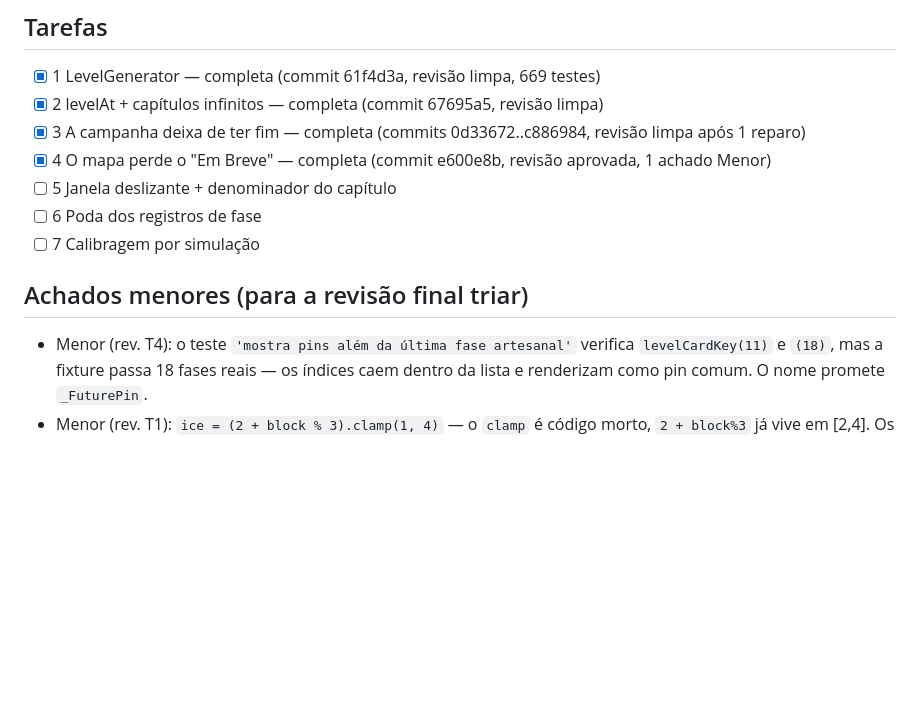
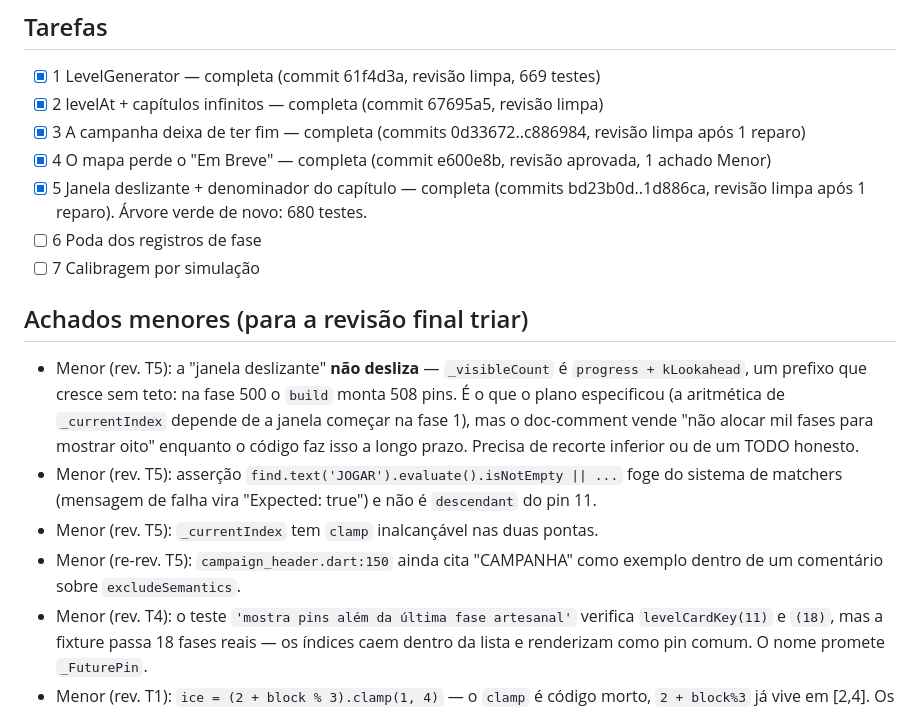
Before and after one commit to clebervg/nine-fuse, a Markdown page: .superpowers/sdd/progress.md, the part around the change. Drawn GitHub-style; blank space fills up the shorter version.

Commit message:
chore: ledger — task 5 completa

```diff
--- a/.superpowers/sdd/progress.md
+++ b/.superpowers/sdd/progress.md
@@ -11,11 +11,23 @@ Baseline: 662 testes passando, analyze limpo.
 - [x] 2 levelAt + capítulos infinitos — completa (commit 67695a5, revisão limpa)
 - [x] 3 A campanha deixa de ter fim — completa (commits 0d33672..c886984, revisão limpa após 1 reparo)
 - [x] 4 O mapa perde o "Em Breve" — completa (commit e600e8b, revisão aprovada, 1 achado Menor)
-- [ ] 5 Janela deslizante + denominador do capítulo
+- [x] 5 Janela deslizante + denominador do capítulo — completa (commits bd23b0d..1d886ca, revisão limpa após 1 reparo). Árvore verde de novo: 680 testes.
 - [ ] 6 Poda dos registros de fase
 - [ ] 7 Calibragem por simulação
 
 ## Achados menores (para a revisão final triar)
+- Menor (rev. T5): a "janela deslizante" **não desliza** — `_visibleCount` é
+  `progress + kLookahead`, um prefixo que cresce sem teto: na fase 500 o `build`
+  monta 508 pins. É o que o plano especificou (a aritmética de `_currentIndex`
+  depende de a janela começar na fase 1), mas o doc-comment vende "não alocar mil
+  fases para mostrar oito" enquanto o código faz isso a longo prazo. Precisa de
+  recorte inferior ou de um TODO honesto.
+- Menor (rev. T5): asserção `find.text('JOGAR').evaluate().isNotEmpty || ...` foge
+  do sistema de matchers (mensagem de falha vira "Expected: true") e não é
+  `descendant` do pin 11.
+- Menor (rev. T5): `_currentIndex` tem `clamp` inalcançável nas duas pontas.
+- Menor (re-rev. T5): `campaign_header.dart:150` ainda cita "CAMPANHA" como
+  exemplo dentro de um comentário sobre `excludeSemantics`.
 - Menor (rev. T4): o teste `'mostra pins além da última fase artesanal'` verifica
   `levelCardKey(11)` e `(18)`, mas a fixture passa 18 fases reais — os índices caem
   dentro da lista e renderizam como pin comum. O nome promete `_FuturePin`.
```
